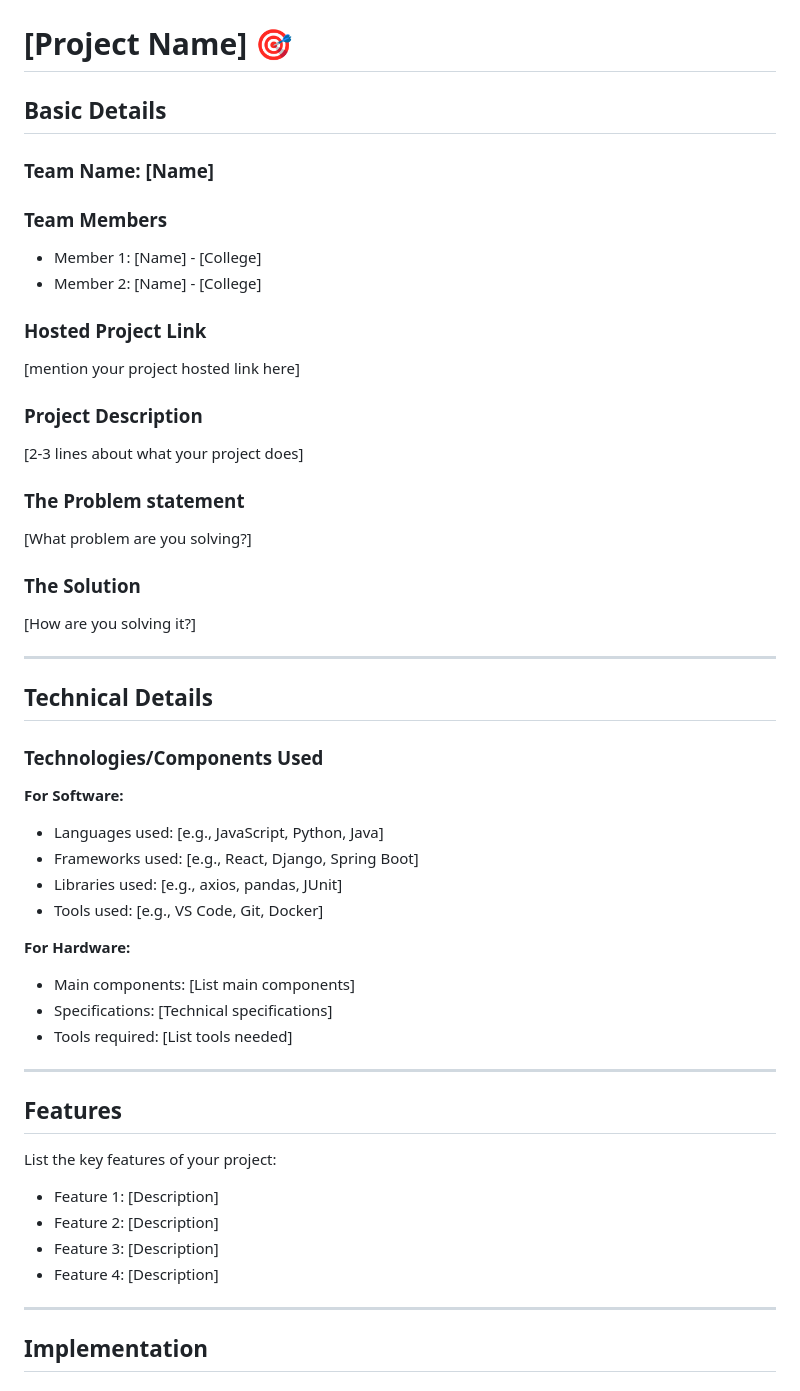
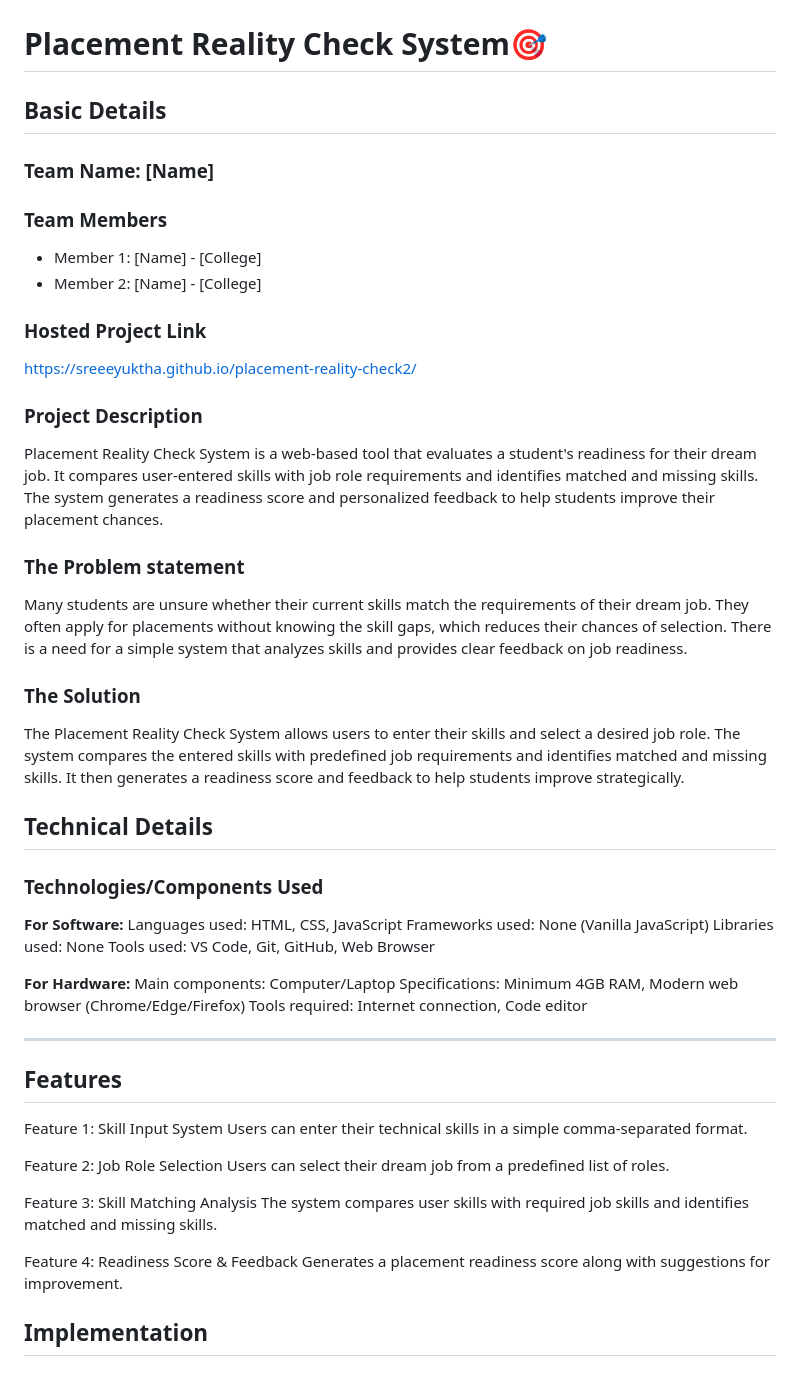
Before and after one commit to sreeeyuktha/placement-reality-check2, a Markdown page: README.md, the part around the change. GitHub-like rendering.

```diff
--- a/README.md
+++ b/README.md
@@ -2,7 +2,7 @@
   <img src="./img.png" alt="Project Banner" width="100%">
 </p>
 
-# [Project Name] 🎯
+# Placement Reality Check System🎯
 
 ## Basic Details
 
@@ -13,45 +13,56 @@
 - Member 2: [Name] - [College]
 
 ### Hosted Project Link
-[mention your project hosted link here]
+ https://sreeeyuktha.github.io/placement-reality-check2/
 
 ### Project Description
-[2-3 lines about what your project does]
+Placement Reality Check System is a web-based tool that evaluates a student's readiness for their dream job.
+It compares user-entered skills with job role requirements and identifies matched and missing skills.
+The system generates a readiness score and personalized feedback to help students improve their placement chances.
 
 ### The Problem statement
-[What problem are you solving?]
+Many students are unsure whether their current skills match the requirements of their dream job.
+They often apply for placements without knowing the skill gaps, which reduces their chances of selection.
+There is a need for a simple system that analyzes skills and provides clear feedback on job readiness.
 
 ### The Solution
-[How are you solving it?]
 
----
+The Placement Reality Check System allows users to enter their skills and select a desired job role.
+The system compares the entered skills with predefined job requirements and identifies matched and missing skills.
+It then generates a readiness score and feedback to help students improve strategically.
+
 
 ## Technical Details
 
 ### Technologies/Components Used
 
 **For Software:**
-- Languages used: [e.g., JavaScript, Python, Java]
-- Frameworks used: [e.g., React, Django, Spring Boot]
-- Libraries used: [e.g., axios, pandas, JUnit]
-- Tools used: [e.g., VS Code, Git, Docker]
+Languages used: HTML, CSS, JavaScript
+Frameworks used: None (Vanilla JavaScript)
+Libraries used: None
+Tools used: VS Code, Git, GitHub, Web Browser
 
 **For Hardware:**
-- Main components: [List main components]
-- Specifications: [Technical specifications]
-- Tools required: [List tools needed]
+Main components: Computer/Laptop
+Specifications: Minimum 4GB RAM, Modern web browser (Chrome/Edge/Firefox)
+Tools required: Internet connection, Code editor
 
 ---
 
 ## Features
 
-List the key features of your project:
-- Feature 1: [Description]
-- Feature 2: [Description]
-- Feature 3: [Description]
-- Feature 4: [Description]
+Feature 1: Skill Input System
+Users can enter their technical skills in a simple comma-separated format.
 
----
+Feature 2: Job Role Selection
+Users can select their dream job from a predefined list of roles.
+
+Feature 3: Skill Matching Analysis
+The system compares user skills with required job skills and identifies matched and missing skills.
+
+Feature 4: Readiness Score & Feedback
+Generates a placement readiness score along with suggestions for improvement.
+
 
 ## Implementation
 
```
